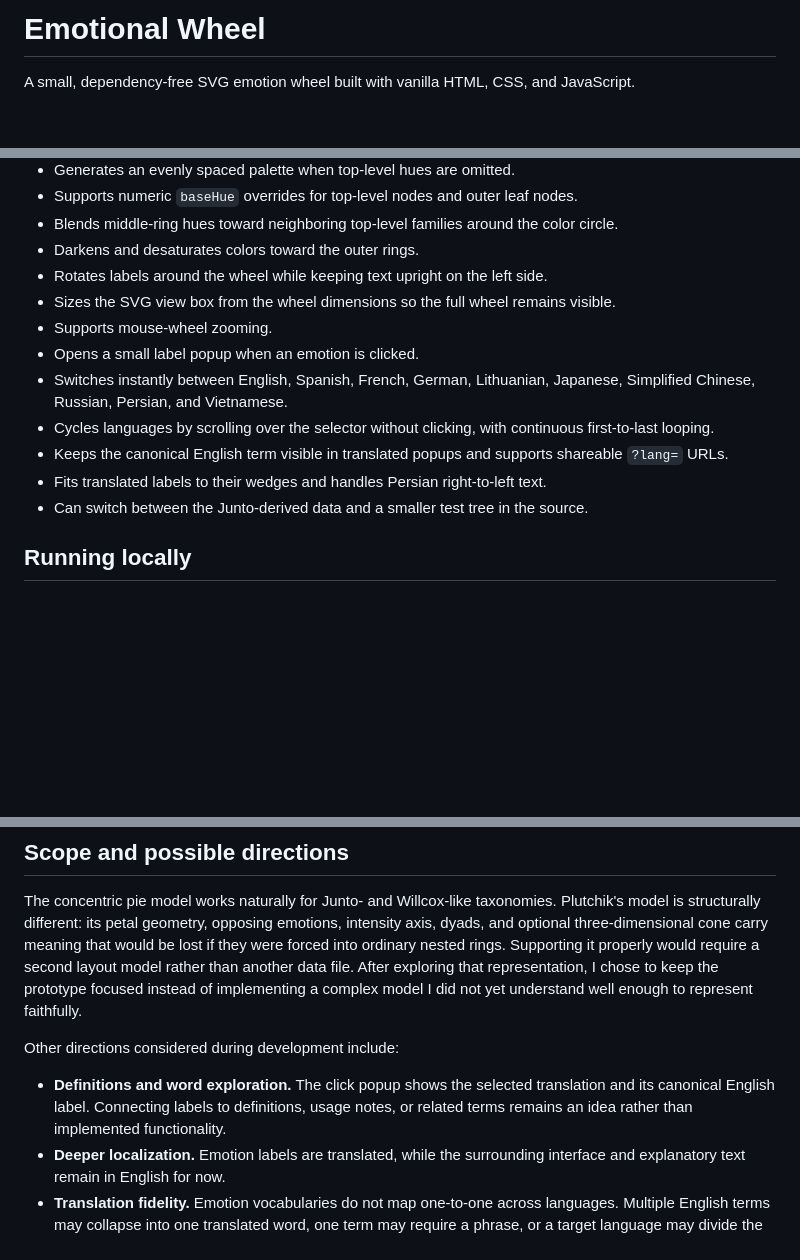
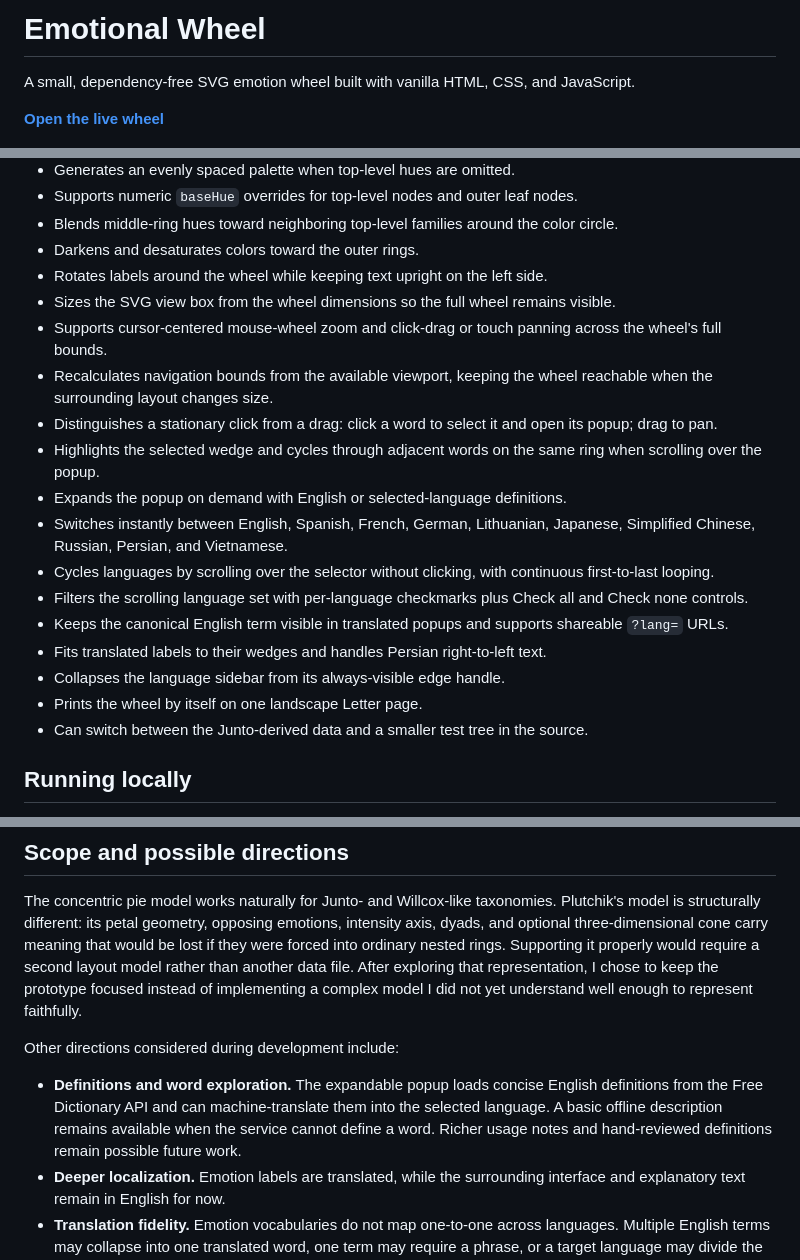
Before and after one commit to nastajus/emotion-wheel, a Markdown page: README.md, 3 parts joined by grey strips. GitHub-like rendering; blank space fills up the shorter version.

Commit message:
Add stable wheel navigation and exploration controls

```diff
--- a/README.md
+++ b/README.md
@@ -1,6 +1,8 @@
 # Emotional Wheel
 
 A small, dependency-free SVG emotion wheel built with vanilla HTML, CSS, and JavaScript.
+
+**[Open the live wheel](https://nastajus.github.io/emotional-wheel/)**
 
 ![The rendered emotional wheel](docs/emotion-wheel.png)
 
@@ -28,12 +30,18 @@ This project should therefore be understood as an interface and data-visualizati
 - Darkens and desaturates colors toward the outer rings.
 - Rotates labels around the wheel while keeping text upright on the left side.
 - Sizes the SVG view box from the wheel dimensions so the full wheel remains visible.
-- Supports mouse-wheel zooming.
-- Opens a small label popup when an emotion is clicked.
+- Supports cursor-centered mouse-wheel zoom and click-drag or touch panning across the wheel's full bounds.
+- Recalculates navigation bounds from the available viewport, keeping the wheel reachable when the surrounding layout changes size.
+- Distinguishes a stationary click from a drag: click a word to select it and open its popup; drag to pan.
+- Highlights the selected wedge and cycles through adjacent words on the same ring when scrolling over the popup.
+- Expands the popup on demand with English or selected-language definitions.
 - Switches instantly between English, Spanish, French, German, Lithuanian, Japanese, Simplified Chinese, Russian, Persian, and Vietnamese.
 - Cycles languages by scrolling over the selector without clicking, with continuous first-to-last looping.
+- Filters the scrolling language set with per-language checkmarks plus Check all and Check none controls.
 - Keeps the canonical English term visible in translated popups and supports shareable `?lang=` URLs.
 - Fits translated labels to their wedges and handles Persian right-to-left text.
+- Collapses the language sidebar from its always-visible edge handle.
+- Prints the wheel by itself on one landscape Letter page.
 - Can switch between the Junto-derived data and a smaller test tree in the source.
 
 ## Running locally
@@ -96,7 +104,7 @@ The concentric pie model works naturally for Junto- and Willcox-like taxonomies.
 
 Other directions considered during development include:
 
-- **Definitions and word exploration.** The click popup shows the selected translation and its canonical English label. Connecting labels to definitions, usage notes, or related terms remains an idea rather than implemented functionality.
+- **Definitions and word exploration.** The expandable popup loads concise English definitions from the Free Dictionary API and can machine-translate them into the selected language. A basic offline description remains available when the service cannot define a word. Richer usage notes and hand-reviewed definitions remain possible future work.
 - **Deeper localization.** Emotion labels are translated, while the surrounding interface and explanatory text remain in English for now.
 - **Translation fidelity.** Emotion vocabularies do not map one-to-one across languages. Multiple English terms may collapse into one translated word, one term may require a phrase, or a target language may divide the concept differently. Treating those mismatches as data rather than hiding them would make this an interesting language and interface project.
 - **Additional wheel families.** A pluggable renderer could select a concentric hierarchy, a Plutchik-style radial model, or another layout according to the semantics of the source system.
```
Also changed, not shown: other parts of README.md (+1 -0 lines), docs/emotion-wheel.png, 3 other files.
